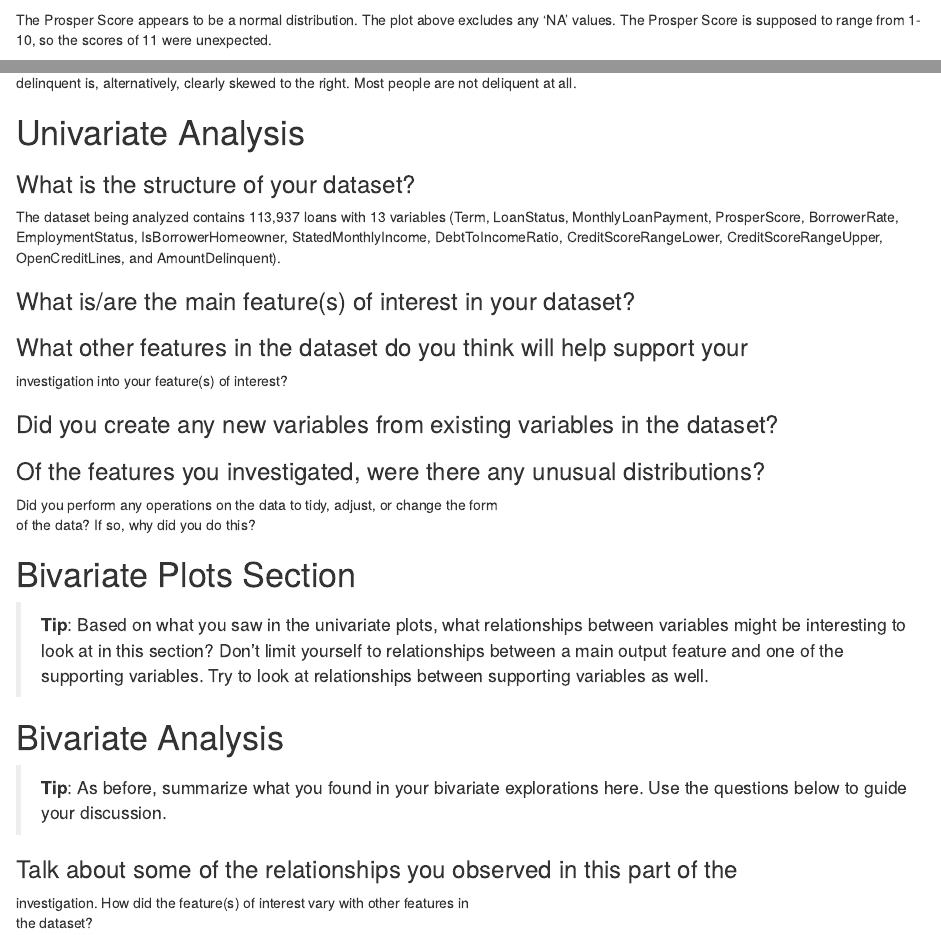
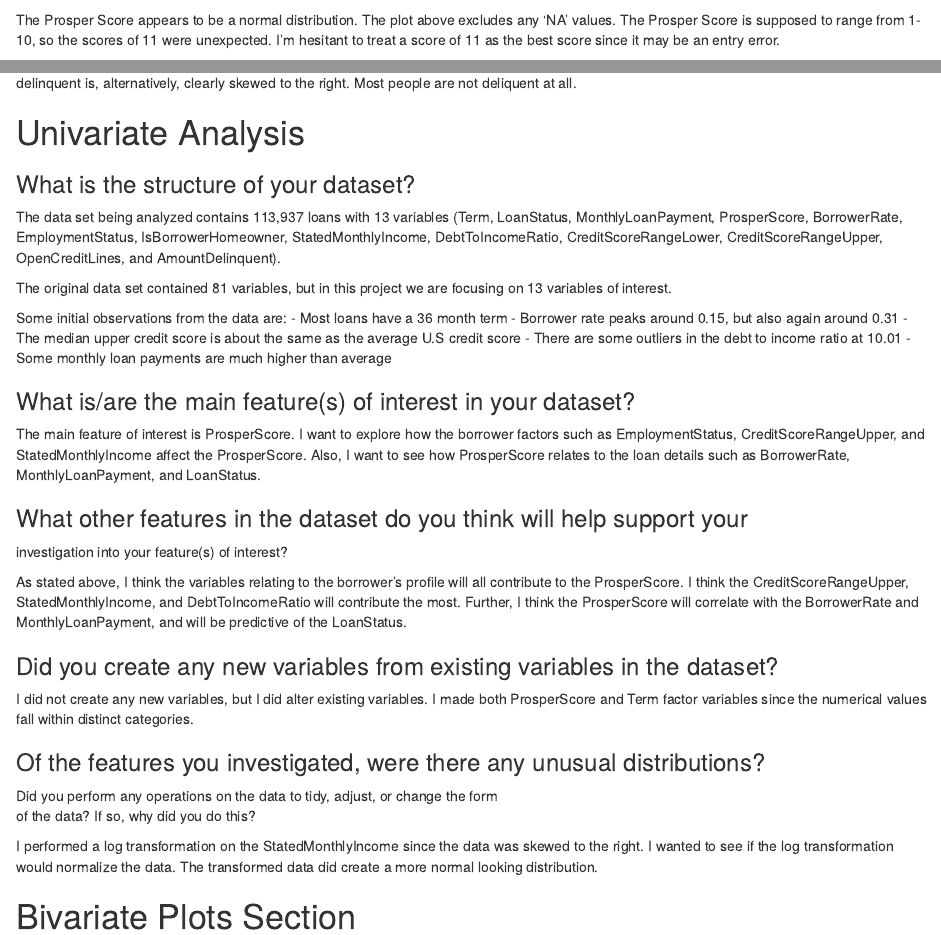
Before and after one commit to abarnes023/loan_data_prosper, an R Markdown document (loan_data_prosper.rmd): the page in a window 1100 px wide, from 1200 px down, and a second part further down, joined at a grey line. Rendered offline with R 4.5, knitr and Pandoc, with nearby package versions; some code elsewhere in the file could not run offline.

Commit message:
Add univariate analysis summary to prep for bivariate analysis

````diff
--- a/loan_data_prosper.rmd
+++ b/loan_data_prosper.rmd
@@ -116,7 +116,8 @@ qplot(x = ProsperScore, data = subset(loans, !is.na(ProsperScore)))
 
 The Prosper Score appears to be a normal distribution. The plot above excludes
 any 'NA' values. The Prosper Score is supposed to range from 1-10, so the scores
-of 11 were unexpected.
+of 11 were unexpected. I'm hesitant to treat a score of 11 as the best score
+since it may be an entry error.
 
 ```{r echo=FALSE}
 qplot(BorrowerRate, data = loans, binwidth = 0.01)
@@ -241,23 +242,52 @@ all.
 
 ### What is the structure of your dataset?
 
-The dataset being analyzed contains 113,937 loans with 13 variables (Term,
+The data set being analyzed contains 113,937 loans with 13 variables (Term,
 LoanStatus, MonthlyLoanPayment, ProsperScore, BorrowerRate, EmploymentStatus,
 IsBorrowerHomeowner, StatedMonthlyIncome, DebtToIncomeRatio,
 CreditScoreRangeLower, CreditScoreRangeUpper, OpenCreditLines, and
 AmountDelinquent).
 
+The original data set contained 81 variables, but in this project we are
+focusing on 13 variables of interest.
+
+Some initial observations from the data are:
+- Most loans have a 36 month term
+- Borrower rate peaks around 0.15, but also again around 0.31
+- The median upper credit score is about the same as the average U.S credit
+score
+- There are some outliers in the debt to income ratio at 10.01
+- Some monthly loan payments are much higher than average
+
 ### What is/are the main feature(s) of interest in your dataset?
+
+The main feature of interest is ProsperScore. I want to explore how the borrower
+factors such as EmploymentStatus, CreditScoreRangeUpper, and StatedMonthlyIncome
+affect the ProsperScore. Also, I want to see how ProsperScore relates to the
+loan details such as BorrowerRate, MonthlyLoanPayment, and LoanStatus.
 
 ### What other features in the dataset do you think will help support your \
 investigation into your feature(s) of interest?
 
+As stated above, I think the variables relating to the borrower's profile will
+all contribute to the ProsperScore. I think the CreditScoreRangeUpper,
+StatedMonthlyIncome, and DebtToIncomeRatio will contribute the most. Further,
+I think the ProsperScore will correlate with the BorrowerRate and
+MonthlyLoanPayment, and will be predictive of the LoanStatus.
+
 ### Did you create any new variables from existing variables in the dataset?
+
+I did not create any new variables, but I did alter existing variables. I made
+both ProsperScore and Term factor variables since the numerical values fall
+within distinct categories.
 
 ### Of the features you investigated, were there any unusual distributions? \
 Did you perform any operations on the data to tidy, adjust, or change the form \
 of the data? If so, why did you do this?
 
+I performed a log transformation on the StatedMonthlyIncome since the data was
+skewed to the right. I wanted to see if the log transformation would normalize
+the data. The transformed data did create a more normal looking distribution.
 
 # Bivariate Plots Section
 
````
